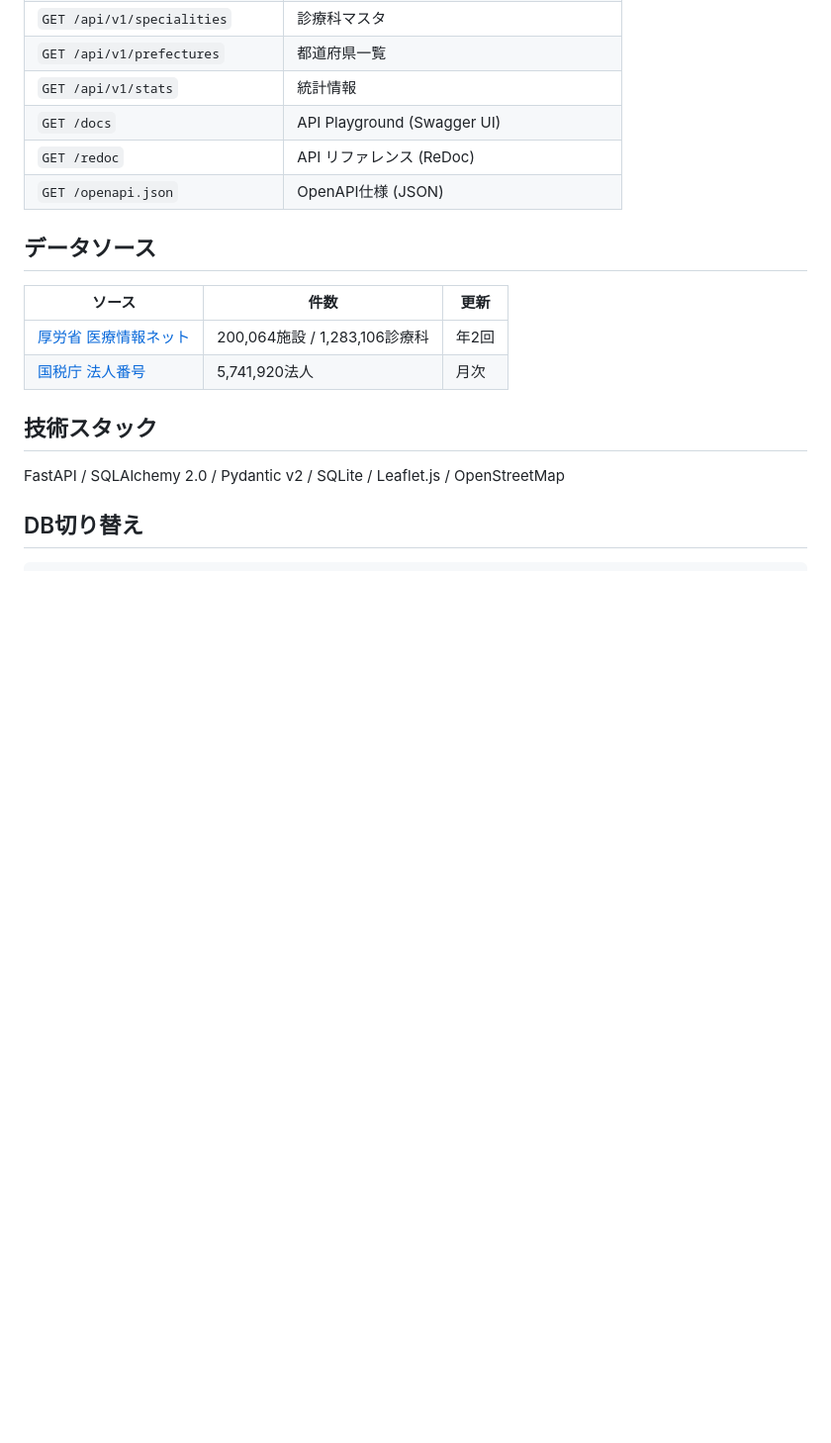
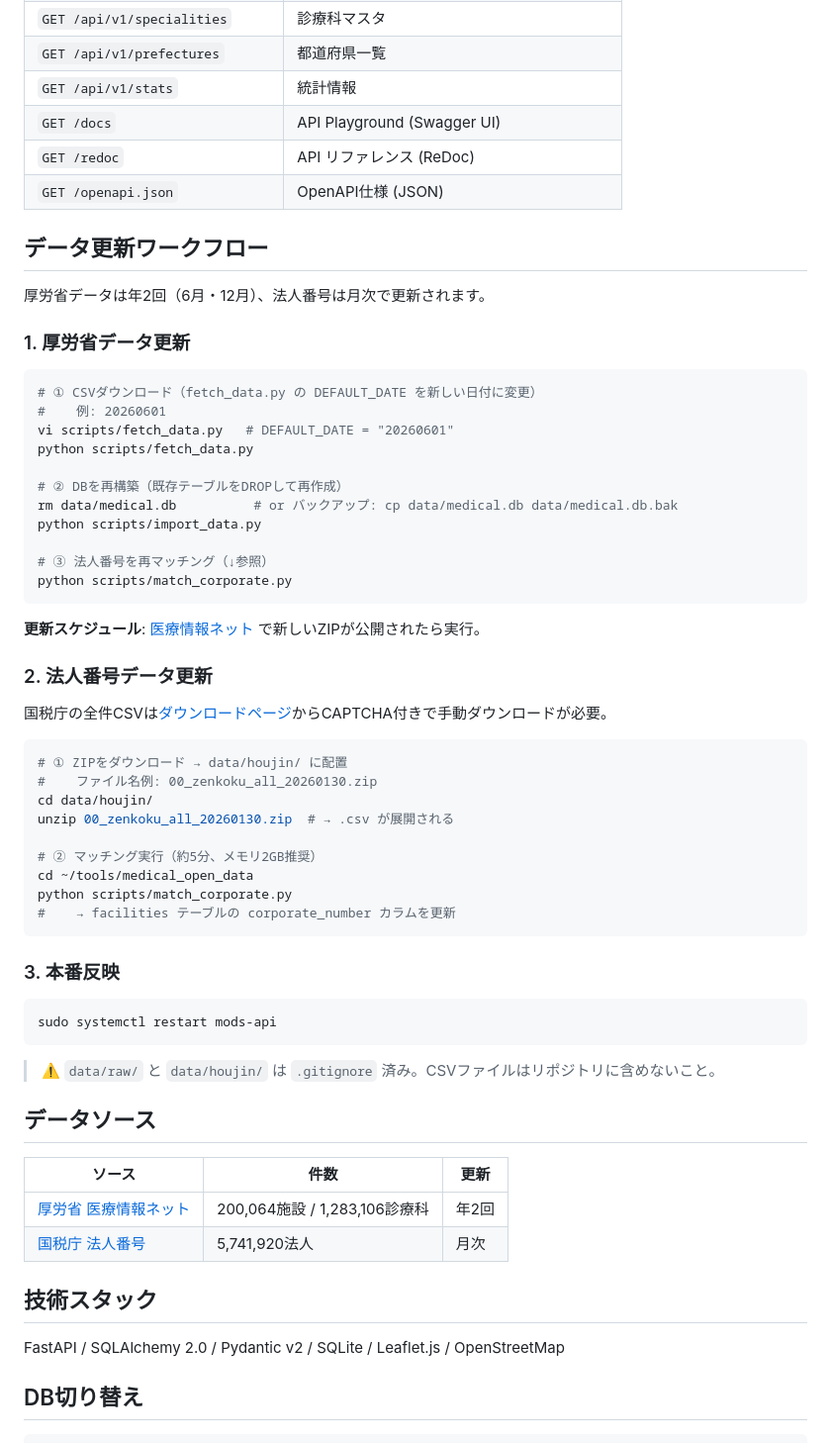
Before and after one commit to goodsun/medical_open_data, a Markdown page: README.md, the part around the change. Shown at 99% size. Drawn GitHub-style; blank space fills up the shorter version.

Commit message:
docs: add data update workflow to README

````diff
--- a/README.md
+++ b/README.md
@@ -60,6 +60,52 @@ uvicorn api.main:app --port 8000
 | `GET /redoc` | API リファレンス (ReDoc) |
 | `GET /openapi.json` | OpenAPI仕様 (JSON) |
 
+## データ更新ワークフロー
+
+厚労省データは年2回（6月・12月）、法人番号は月次で更新されます。
+
+### 1. 厚労省データ更新
+
+```bash
+# ① CSVダウンロード（fetch_data.py の DEFAULT_DATE を新しい日付に変更）
+#    例: 20260601
+vi scripts/fetch_data.py   # DEFAULT_DATE = "20260601"
+python scripts/fetch_data.py
+
+# ② DBを再構築（既存テーブルをDROPして再作成）
+rm data/medical.db          # or バックアップ: cp data/medical.db data/medical.db.bak
+python scripts/import_data.py
+
+# ③ 法人番号を再マッチング（↓参照）
+python scripts/match_corporate.py
+```
+
+**更新スケジュール**: [医療情報ネット](https://www.mhlw.go.jp/stf/seisakunitsuite/bunya/kenkou_iryou/iryou/newpage_43373.html) で新しいZIPが公開されたら実行。
+
+### 2. 法人番号データ更新
+
+国税庁の全件CSVは[ダウンロードページ](https://www.houjin-bangou.nta.go.jp/download/zenken/)からCAPTCHA付きで手動ダウンロードが必要。
+
+```bash
+# ① ZIPをダウンロード → data/houjin/ に配置
+#    ファイル名例: 00_zenkoku_all_20260130.zip
+cd data/houjin/
+unzip 00_zenkoku_all_20260130.zip  # → .csv が展開される
+
+# ② マッチング実行（約5分、メモリ2GB推奨）
+cd ~/tools/medical_open_data
+python scripts/match_corporate.py
+#    → facilities テーブルの corporate_number カラムを更新
+```
+
+### 3. 本番反映
+
+```bash
+sudo systemctl restart mods-api
+```
+
+> ⚠️ `data/raw/` と `data/houjin/` は `.gitignore` 済み。CSVファイルはリポジトリに含めないこと。
+
 ## データソース
 
 | ソース | 件数 | 更新 |
````
